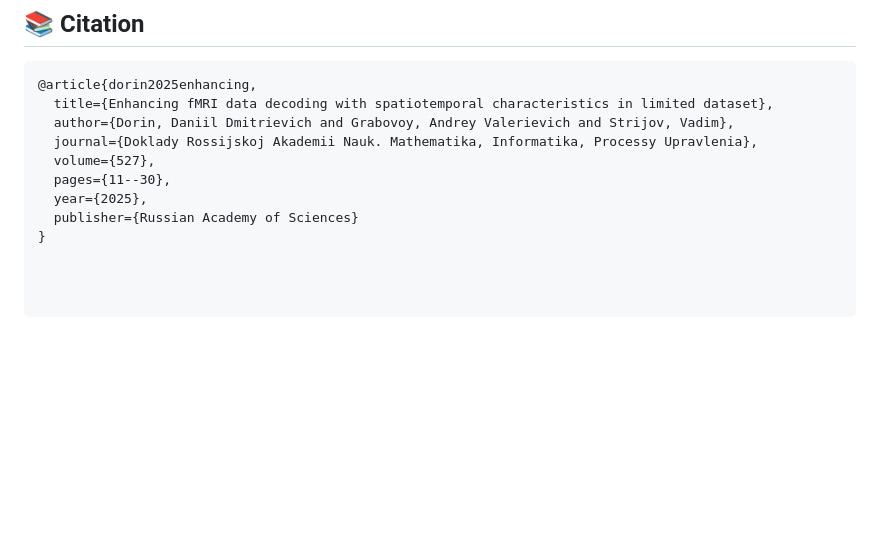
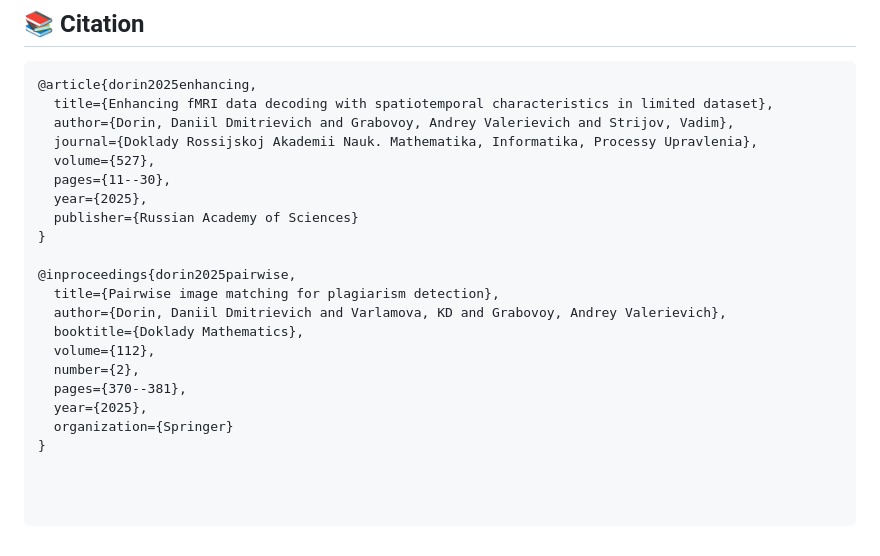
Before and after one commit to DorinDaniil/Spatial-and-Temporal-Characteristics, a Markdown page: README.md, the part around the change. GitHub-like rendering; blank space fills up the shorter version.

```diff
--- a/README.md
+++ b/README.md
@@ -46,3 +46,14 @@ Feel free to contribute to this project by opening issues or submitting pull req
   year={2025},
   publisher={Russian Academy of Sciences}
 }
+
+@inproceedings{dorin2025pairwise,
+  title={Pairwise image matching for plagiarism detection},
+  author={Dorin, Daniil Dmitrievich and Varlamova, KD and Grabovoy, Andrey Valerievich},
+  booktitle={Doklady Mathematics},
+  volume={112},
+  number={2},
+  pages={370--381},
+  year={2025},
+  organization={Springer}
+}
```
